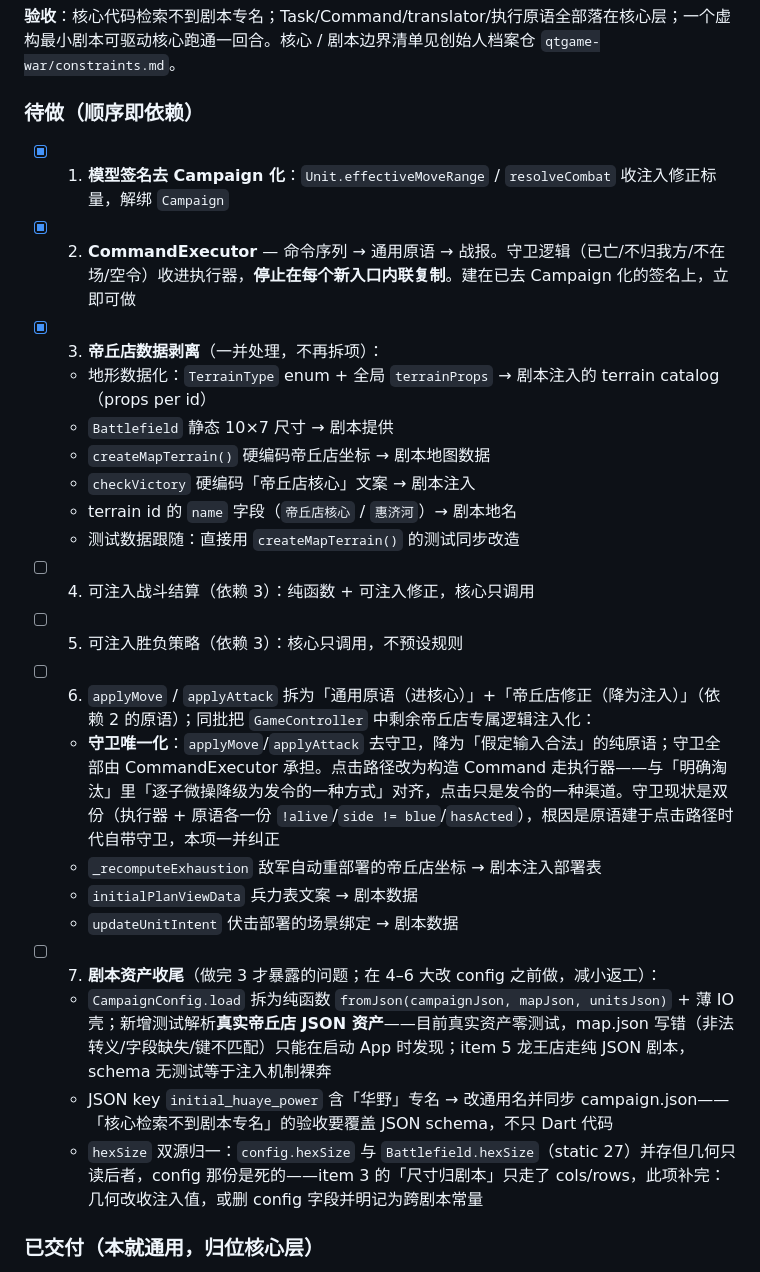
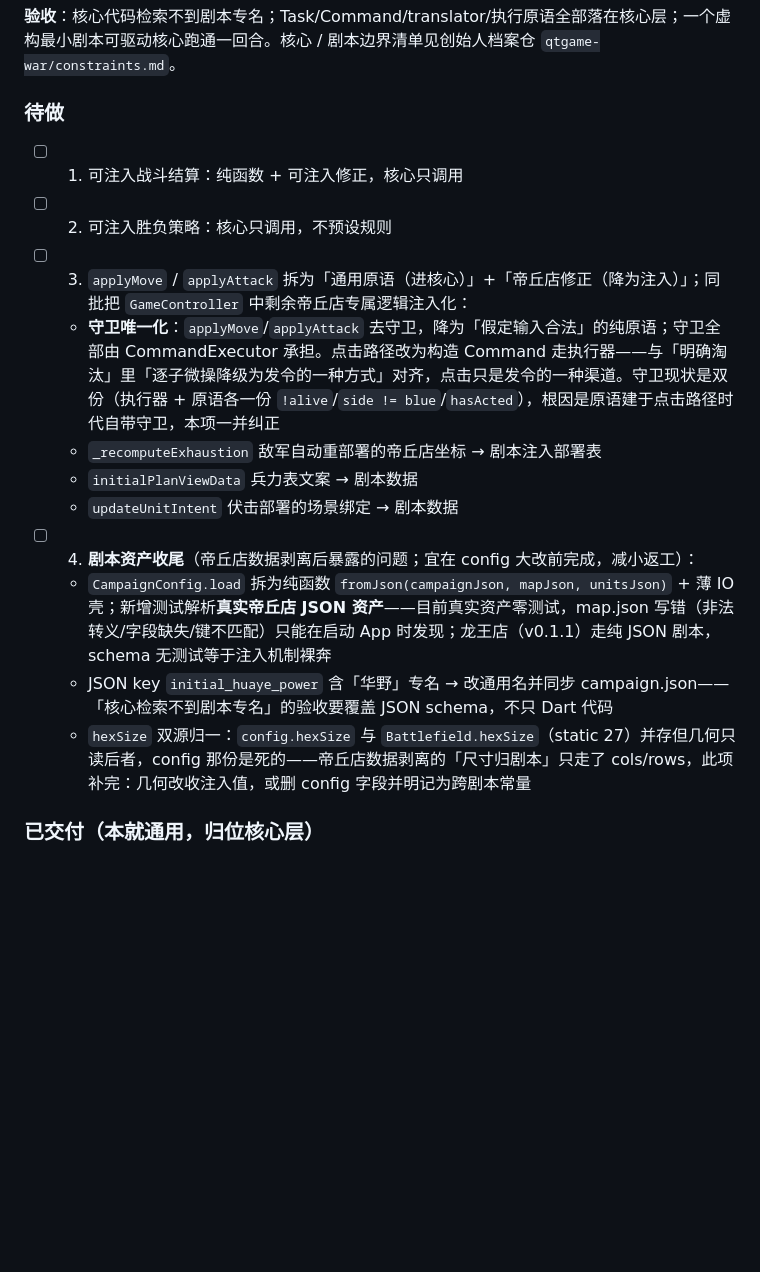
Before and after one commit to quanttide/qtgame-war, a Markdown page: src/studio/ROADMAP.md, the part around the change. Drawn GitHub-style; blank space fills up the shorter version.

Commit message:
docs: ROADMAP 删除已完成项 1-3，待做重编号为 1-4 并修悬空引用

```diff
--- a/src/studio/ROADMAP.md
+++ b/src/studio/ROADMAP.md
@@ -8,28 +8,19 @@
 
 **验收**：核心代码检索不到剧本专名；Task/Command/translator/执行原语全部落在核心层；一个虚构最小剧本可驱动核心跑通一回合。核心 / 剧本边界清单见创始人档案仓 `qtgame-war/constraints.md`。
 
-### 待做（顺序即依赖）
+### 待做
 
-- [x] 1. **模型签名去 Campaign 化**：`Unit.effectiveMoveRange` / `resolveCombat` 收注入修正标量，解绑 `Campaign`
-- [x] 2. **CommandExecutor** — 命令序列 → 通用原语 → 战报。守卫逻辑（已亡/不归我方/不在场/空令）收进执行器，**停止在每个新入口内联复制**。建在已去 Campaign 化的签名上，立即可做
-- [x] 3. **帝丘店数据剥离**（一并处理，不再拆项）：
-  - 地形数据化：`TerrainType` enum + 全局 `terrainProps` → 剧本注入的 terrain catalog（props per id）
-  - `Battlefield` 静态 10×7 尺寸 → 剧本提供
-  - `createMapTerrain()` 硬编码帝丘店坐标 → 剧本地图数据
-  - `checkVictory` 硬编码「帝丘店核心」文案 → 剧本注入
-  - terrain id 的 `name` 字段（`帝丘店核心` / `惠济河`）→ 剧本地名
-  - 测试数据跟随：直接用 `createMapTerrain()` 的测试同步改造
-- [ ] 4. 可注入战斗结算（依赖 3）：纯函数 + 可注入修正，核心只调用
-- [ ] 5. 可注入胜负策略（依赖 3）：核心只调用，不预设规则
-- [ ] 6. `applyMove` / `applyAttack` 拆为「通用原语（进核心）」+「帝丘店修正（降为注入）」（依赖 2 的原语）；同批把 `GameController` 中剩余帝丘店专属逻辑注入化：
+- [ ] 1. 可注入战斗结算：纯函数 + 可注入修正，核心只调用
+- [ ] 2. 可注入胜负策略：核心只调用，不预设规则
+- [ ] 3. `applyMove` / `applyAttack` 拆为「通用原语（进核心）」+「帝丘店修正（降为注入）」；同批把 `GameController` 中剩余帝丘店专属逻辑注入化：
   - **守卫唯一化**：`applyMove`/`applyAttack` 去守卫，降为「假定输入合法」的纯原语；守卫全部由 CommandExecutor 承担。点击路径改为构造 Command 走执行器——与「明确淘汰」里「逐子微操降级为发令的一种方式」对齐，点击只是发令的一种渠道。守卫现状是双份（执行器 + 原语各一份 `!alive`/`side != blue`/`hasActed`），根因是原语建于点击路径时代自带守卫，本项一并纠正
   - `_recomputeExhaustion` 敌军自动重部署的帝丘店坐标 → 剧本注入部署表
   - `initialPlanViewData` 兵力表文案 → 剧本数据
   - `updateUnitIntent` 伏击部署的场景绑定 → 剧本数据
-- [ ] 7. **剧本资产收尾**（做完 3 才暴露的问题；在 4–6 大改 config 之前做，减小返工）：
-  - `CampaignConfig.load` 拆为纯函数 `fromJson(campaignJson, mapJson, unitsJson)` + 薄 IO 壳；新增测试解析**真实帝丘店 JSON 资产**——目前真实资产零测试，map.json 写错（非法转义/字段缺失/键不匹配）只能在启动 App 时发现；item 5 龙王店走纯 JSON 剧本，schema 无测试等于注入机制裸奔
+- [ ] 4. **剧本资产收尾**（帝丘店数据剥离后暴露的问题；宜在 config 大改前完成，减小返工）：
+  - `CampaignConfig.load` 拆为纯函数 `fromJson(campaignJson, mapJson, unitsJson)` + 薄 IO 壳；新增测试解析**真实帝丘店 JSON 资产**——目前真实资产零测试，map.json 写错（非法转义/字段缺失/键不匹配）只能在启动 App 时发现；龙王店（v0.1.1）走纯 JSON 剧本，schema 无测试等于注入机制裸奔
   - JSON key `initial_huaye_power` 含「华野」专名 → 改通用名并同步 campaign.json——「核心检索不到剧本专名」的验收要覆盖 JSON schema，不只 Dart 代码
-  - `hexSize` 双源归一：`config.hexSize` 与 `Battlefield.hexSize`（static 27）并存但几何只读后者，config 那份是死的——item 3 的「尺寸归剧本」只走了 cols/rows，此项补完：几何改收注入值，或删 config 字段并明记为跨剧本常量
+  - `hexSize` 双源归一：`config.hexSize` 与 `Battlefield.hexSize`（static 27）并存但几何只读后者，config 那份是死的——帝丘店数据剥离的「尺寸归剧本」只走了 cols/rows，此项补完：几何改收注入值，或删 config 字段并明记为跨剧本常量
 
 ### 已交付（本就通用，归位核心层）
 
```
